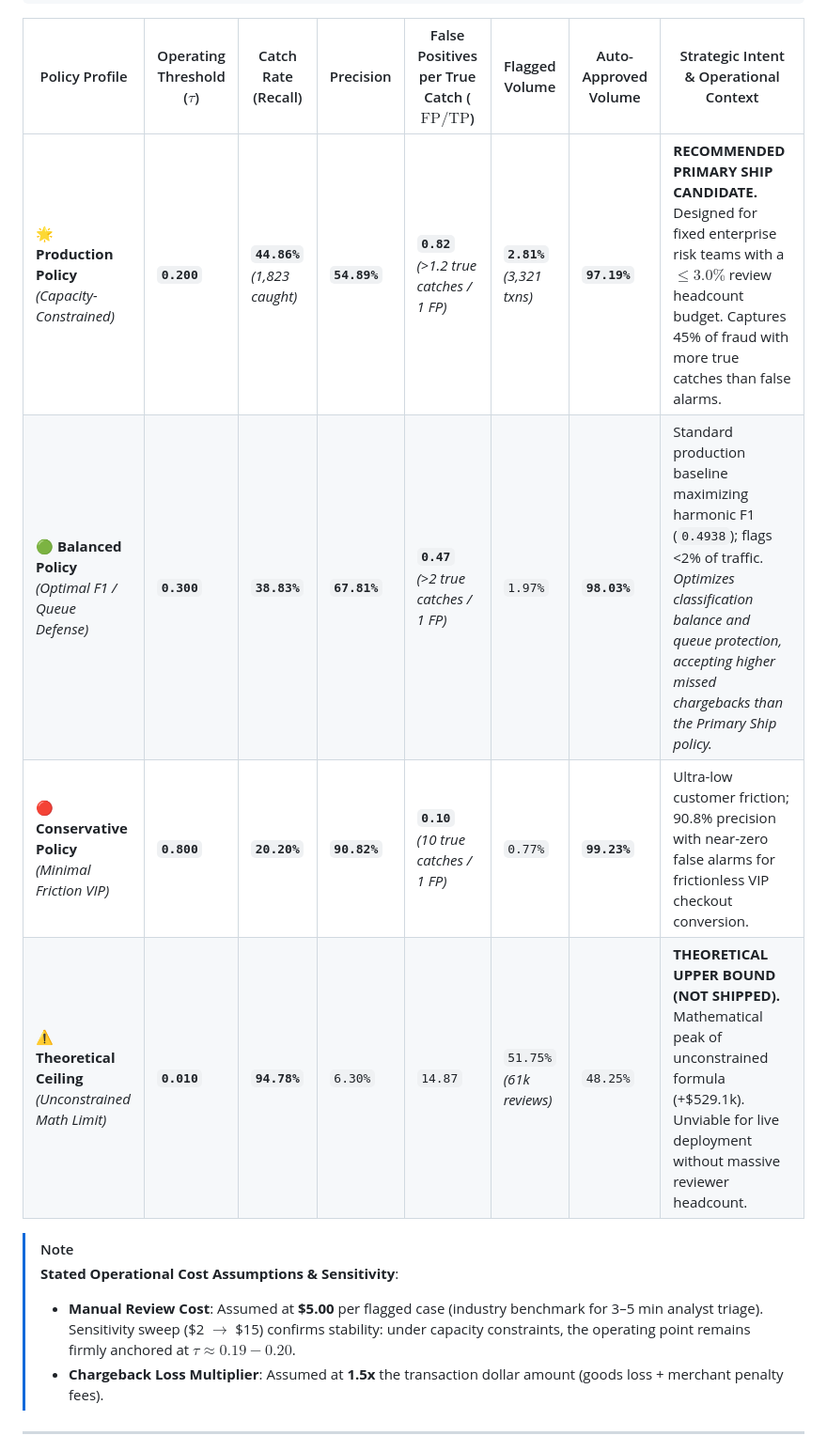
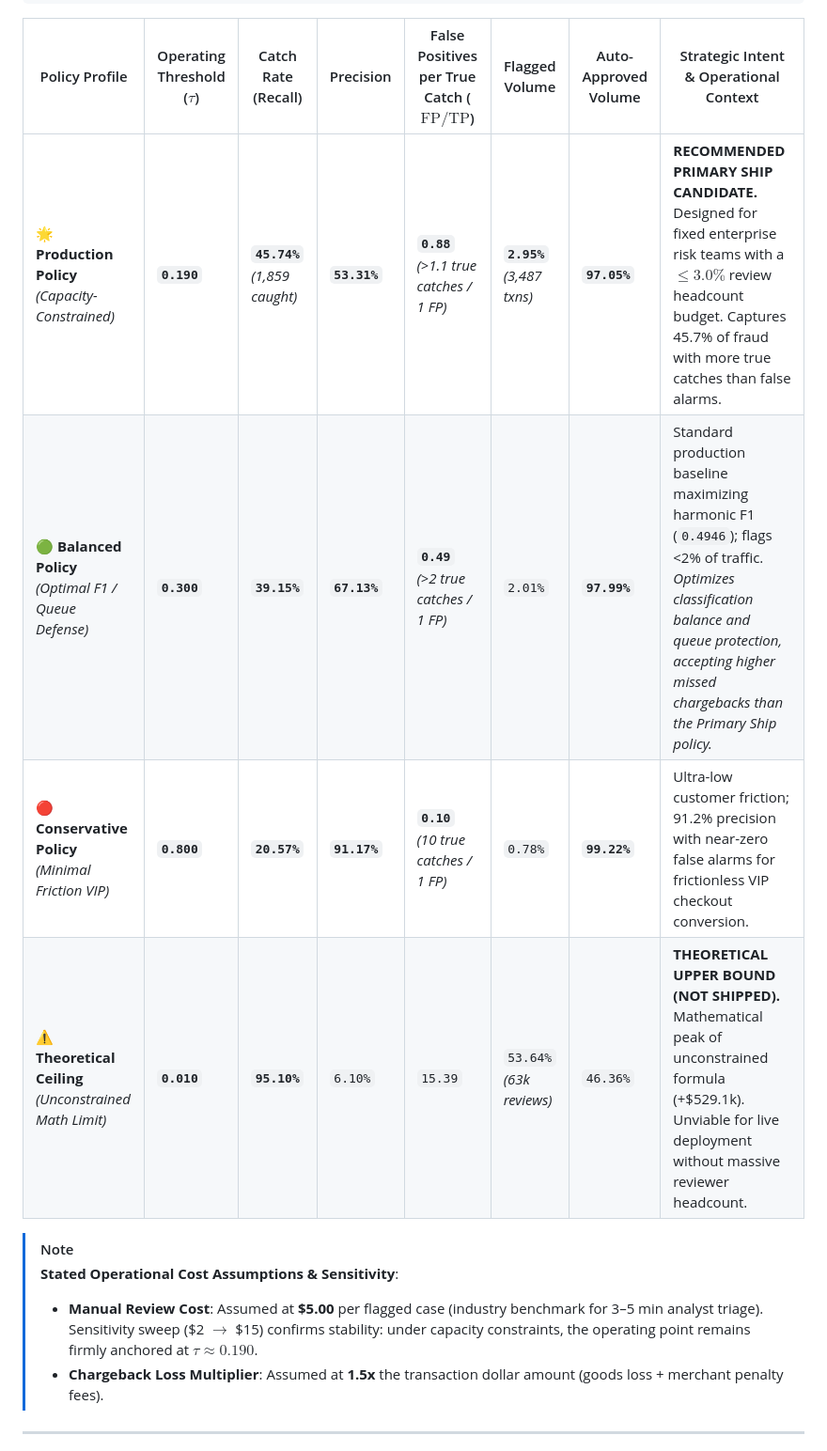
Before and after one commit to Parthrandive/AI-Risk-Manager, a Markdown page: README.md, the part around one of its changes. Shown at 94% size. Rendered like a GitHub page.

```diff
--- a/README.md
+++ b/README.md
@@ -62,14 +65,14 @@ Decision Threshold Sweep Spectrum:
 
 | Policy Profile | Operating Threshold ($\tau$) | Catch Rate (Recall) | Precision | False Positives per True Catch ($\text{FP}/\text{TP}$) | Flagged Volume | Auto-Approved Volume | Strategic Intent & Operational Context |
 |---|---|---|---|---|---|---|---|
-| 🌟 **Production Policy** *(Capacity-Constrained)* | **`0.200`** | **`44.86%`** *(1,823 caught)* | **`54.89%`** | **`0.82`** *(>1.2 true catches / 1 FP)* | **`2.81%`** *(3,321 txns)* | **`97.19%`** | **RECOMMENDED PRIMARY SHIP CANDIDATE.** Designed for fixed enterprise risk teams with a $\le 3.0\%$ review headcount budget. Captures 45% of fraud with more true catches than false alarms. |
-| 🟢 **Balanced Policy** *(Optimal F1 / Queue Defense)* | **`0.300`** | **`38.83%`** | **`67.81%`** | **`0.47`** *(>2 true catches / 1 FP)* | `1.97%` | **`98.03%`** | Standard production baseline maximizing harmonic F1 (`0.4938`); flags <2% of traffic. *Optimizes classification balance and queue protection, accepting higher missed chargebacks than the Primary Ship policy.* |
-| 🔴 **Conservative Policy** *(Minimal Friction VIP)* | **`0.800`** | **`20.20%`** | **`90.82%`** | **`0.10`** *(10 true catches / 1 FP)* | `0.77%` | **`99.23%`** | Ultra-low customer friction; 90.8% precision with near-zero false alarms for frictionless VIP checkout conversion. |
-| ⚠️ **Theoretical Ceiling** *(Unconstrained Math Limit)* | **`0.010`** | **`94.78%`** | `6.30%` | `14.87` | `51.75%` *(61k reviews)* | `48.25%` | **THEORETICAL UPPER BOUND (NOT SHIPPED).** Mathematical peak of unconstrained formula (+\$529.1k). Unviable for live deployment without massive reviewer headcount. |
+| 🌟 **Production Policy** *(Capacity-Constrained)* | **`0.190`** | **`45.74%`** *(1,859 caught)* | **`53.31%`** | **`0.88`** *(>1.1 true catches / 1 FP)* | **`2.95%`** *(3,487 txns)* | **`97.05%`** | **RECOMMENDED PRIMARY SHIP CANDIDATE.** Designed for fixed enterprise risk teams with a $\le 3.0\%$ review headcount budget. Captures 45.7% of fraud with more true catches than false alarms. |
+| 🟢 **Balanced Policy** *(Optimal F1 / Queue Defense)* | **`0.300`** | **`39.15%`** | **`67.13%`** | **`0.49`** *(>2 true catches / 1 FP)* | `2.01%` | **`97.99%`** | Standard production baseline maximizing harmonic F1 (`0.4946`); flags <2% of traffic. *Optimizes classification balance and queue protection, accepting higher missed chargebacks than the Primary Ship policy.* |
+| 🔴 **Conservative Policy** *(Minimal Friction VIP)* | **`0.800`** | **`20.57%`** | **`91.17%`** | **`0.10`** *(10 true catches / 1 FP)* | `0.78%` | **`99.22%`** | Ultra-low customer friction; 91.2% precision with near-zero false alarms for frictionless VIP checkout conversion. |
+| ⚠️ **Theoretical Ceiling** *(Unconstrained Math Limit)* | **`0.010`** | **`95.10%`** | `6.10%` | `15.39` | `53.64%` *(63k reviews)* | `46.36%` | **THEORETICAL UPPER BOUND (NOT SHIPPED).** Mathematical peak of unconstrained formula (+\$529.1k). Unviable for live deployment without massive reviewer headcount. |
 
 > [!NOTE]
 > **Stated Operational Cost Assumptions & Sensitivity**:
-> - **Manual Review Cost**: Assumed at **\$5.00** per flagged case (industry benchmark for 3–5 min analyst triage). Sensitivity sweep (\$2 $\to$ \$15) confirms stability: under capacity constraints, the operating point remains firmly anchored at $\tau \approx 0.19 - 0.20$.
+> - **Manual Review Cost**: Assumed at **\$5.00** per flagged case (industry benchmark for 3–5 min analyst triage). Sensitivity sweep (\$2 $\to$ \$15) confirms stability: under capacity constraints, the operating point remains firmly anchored at $\tau \approx 0.190$.
 > - **Chargeback Loss Multiplier**: Assumed at **1.5x** the transaction dollar amount (goods loss + merchant penalty fees).
 
 ---
```
Also changed, not shown: other parts of README.md (+18 -13 lines).
